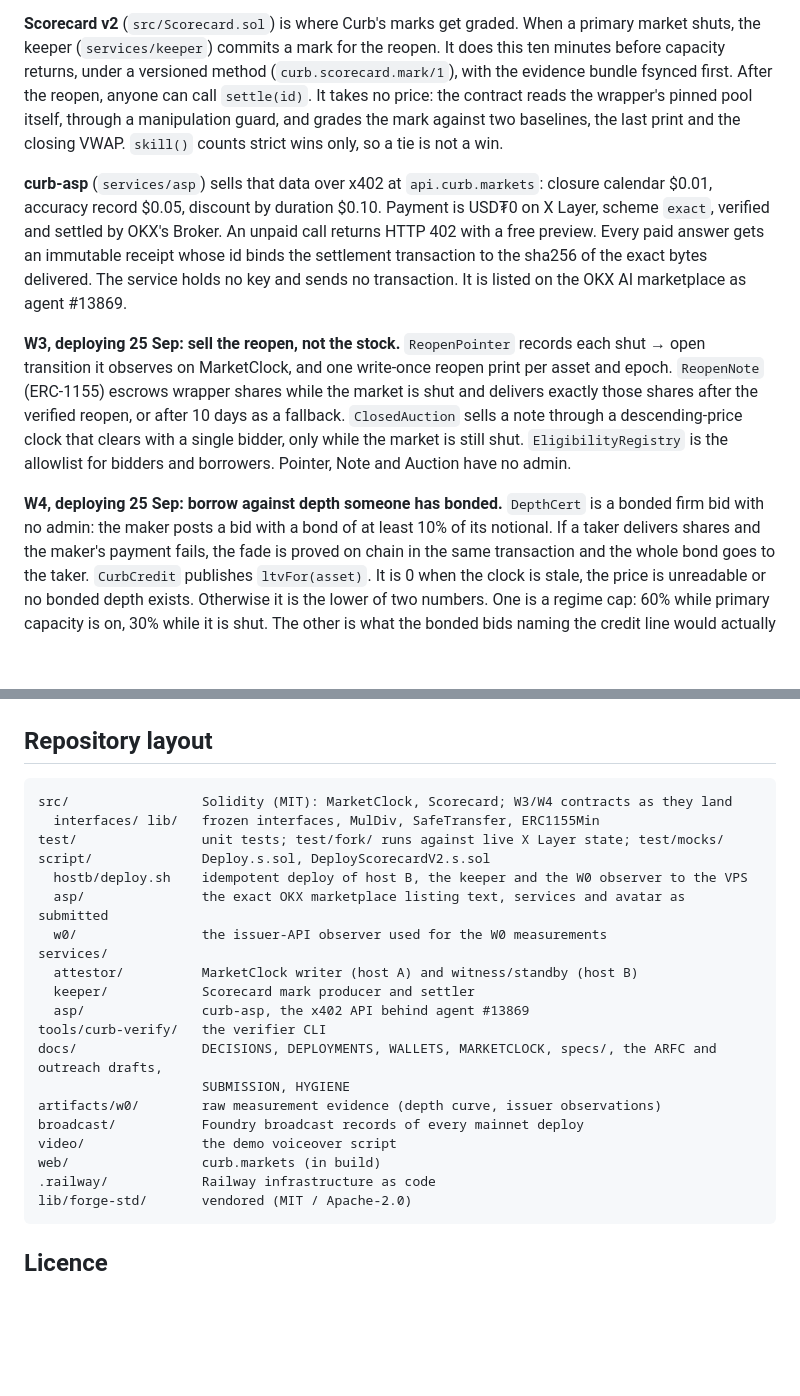
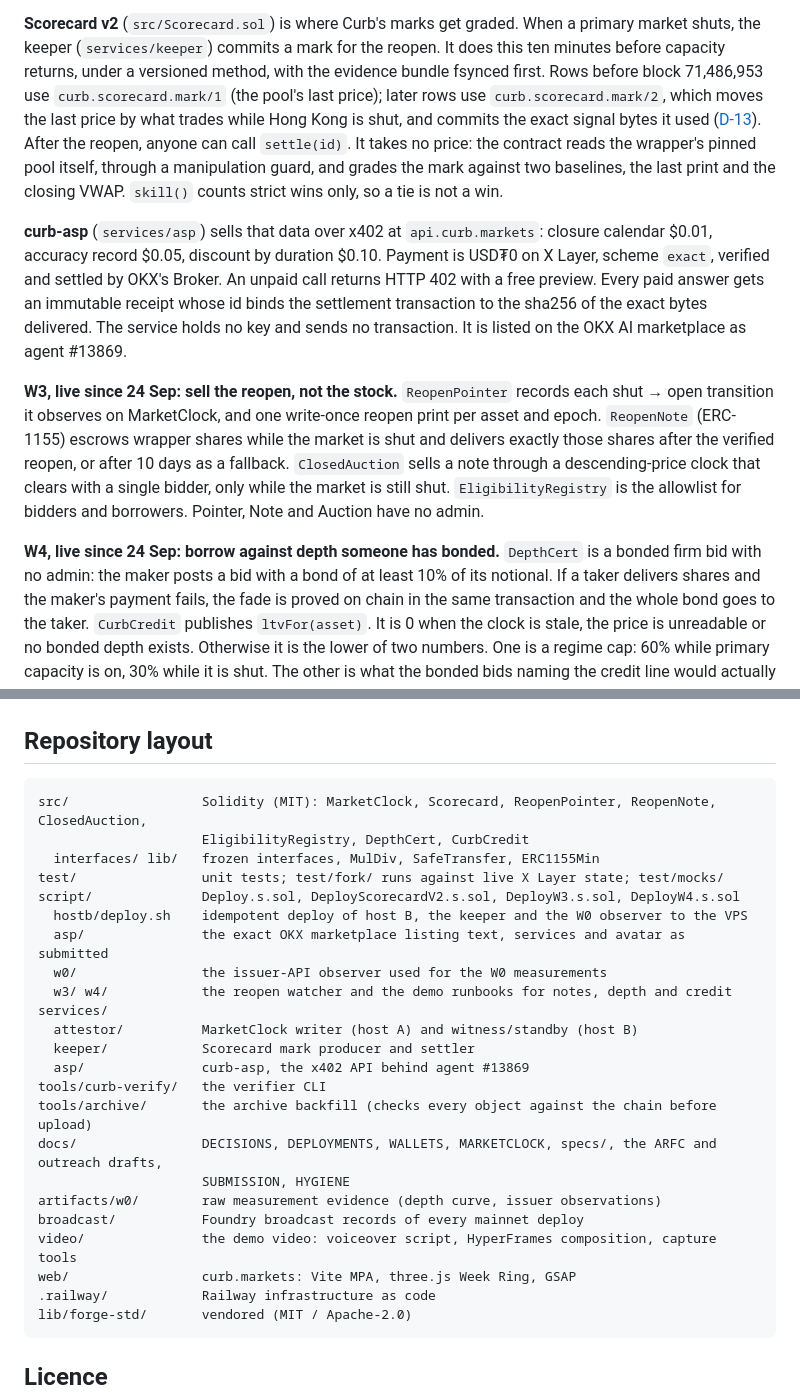
Before and after one commit to OoJae/curb, a Markdown page: README.md, 2 parts joined by grey strips. GitHub-like rendering; blank space fills up the shorter version.

````diff
--- a/README.md
+++ b/README.md
@@ -150,7 +149,9 @@ Integration guide: [`docs/MARKETCLOCK.md`](docs/MARKETCLOCK.md).
 
 **Scorecard v2** (`src/Scorecard.sol`) is where Curb's marks get graded. When a primary market shuts, the keeper
 (`services/keeper`) commits a mark for the reopen. It does this ten minutes before capacity returns, under a
-versioned method (`curb.scorecard.mark/1`), with the evidence bundle fsynced first. After the reopen, anyone can
+versioned method, with the evidence bundle fsynced first. Rows before block 71,486,953 use
+`curb.scorecard.mark/1` (the pool's last price); later rows use `curb.scorecard.mark/2`, which moves the last
+price by what trades while Hong Kong is shut, and commits the exact signal bytes it used ([D-13](docs/DECISIONS.md)). After the reopen, anyone can
 call `settle(id)`. It takes no price: the contract reads the wrapper's pinned pool itself, through a
 manipulation guard, and grades the mark against two baselines, the last print and the closing VWAP.
 `skill()` counts strict wins only, so a tie is not a win.
@@ -162,14 +163,14 @@ Every paid answer gets an immutable receipt whose id binds the settlement transa
 bytes delivered. The service holds no key and sends no transaction. It is listed on the OKX AI marketplace as
 agent #13869.
 
-**W3, deploying 25 Sep: sell the reopen, not the stock.** `ReopenPointer` records each shut → open transition
+**W3, live since 24 Sep: sell the reopen, not the stock.** `ReopenPointer` records each shut → open transition
 it observes on MarketClock, and one write-once reopen print per asset and epoch. `ReopenNote` (ERC-1155) escrows
 wrapper shares while the market is shut and delivers exactly those shares after the verified reopen, or after 10
 days as a fallback. `ClosedAuction` sells a note through a descending-price clock that clears with a single
 bidder, only while the market is still shut. `EligibilityRegistry` is the allowlist for bidders and borrowers.
 Pointer, Note and Auction have no admin.
 
-**W4, deploying 25 Sep: borrow against depth someone has bonded.** `DepthCert` is a bonded firm bid with no
+**W4, live since 24 Sep: borrow against depth someone has bonded.** `DepthCert` is a bonded firm bid with no
 admin: the maker posts a bid with a bond of at least 10% of its notional. If a taker delivers shares and the
 maker's payment fails, the fade is proved on chain in the same transaction and the whole bond goes to the taker.
 `CurbCredit` publishes `ltvFor(asset)`. It is 0 when the clock is stale, the price is unreadable or no bonded
@@ -322,24 +326,27 @@ The on-chain transactions and the Sourcify verification times can, and they are
 ## Repository layout
 
 ```
-src/                 Solidity (MIT): MarketClock, Scorecard; W3/W4 contracts as they land
+src/                 Solidity (MIT): MarketClock, Scorecard, ReopenPointer, ReopenNote, ClosedAuction,
+                     EligibilityRegistry, DepthCert, CurbCredit
   interfaces/ lib/   frozen interfaces, MulDiv, SafeTransfer, ERC1155Min
 test/                unit tests; test/fork/ runs against live X Layer state; test/mocks/
-script/              Deploy.s.sol, DeployScorecardV2.s.sol
+script/              Deploy.s.sol, DeployScorecardV2.s.sol, DeployW3.s.sol, DeployW4.s.sol
   hostb/deploy.sh    idempotent deploy of host B, the keeper and the W0 observer to the VPS
   asp/               the exact OKX marketplace listing text, services and avatar as submitted
   w0/                the issuer-API observer used for the W0 measurements
+  w3/ w4/            the reopen watcher and the demo runbooks for notes, depth and credit
 services/
   attestor/          MarketClock writer (host A) and witness/standby (host B)
   keeper/            Scorecard mark producer and settler
   asp/               curb-asp, the x402 API behind agent #13869
 tools/curb-verify/   the verifier CLI
+tools/archive/       the archive backfill (checks every object against the chain before upload)
 docs/                DECISIONS, DEPLOYMENTS, WALLETS, MARKETCLOCK, specs/, the ARFC and outreach drafts,
                      SUBMISSION, HYGIENE
 artifacts/w0/        raw measurement evidence (depth curve, issuer observations)
 broadcast/           Foundry broadcast records of every mainnet deploy
-video/               the demo voiceover script
-web/                 curb.markets (in build)
+video/               the demo video: voiceover script, HyperFrames composition, capture tools
+web/                 curb.markets: Vite MPA, three.js Week Ring, GSAP
 .railway/            Railway infrastructure as code
 lib/forge-std/       vendored (MIT / Apache-2.0)
 ```
````
Also changed, not shown: other parts of README.md (+31 -29 lines), docs/SUBMISSION.md (+19 -9 lines).
